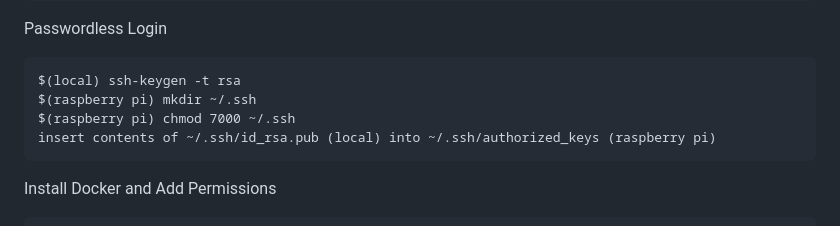
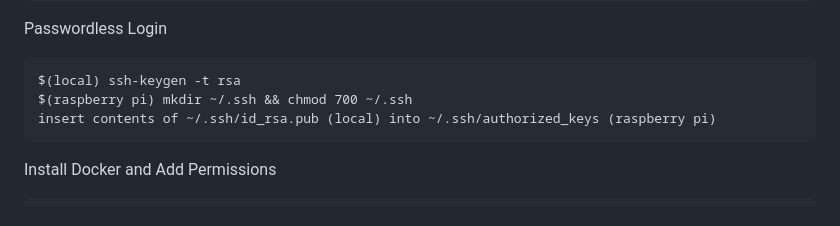
Before and after one commit to rmorgan24/score-sphere, a Markdown page: README.md, the part around the change. Drawn GitHub-style.

```diff
--- a/README.md
+++ b/README.md
@@ -23,8 +23,7 @@ Start up Raspberry Pi
 Passwordless Login
 
     $(local) ssh-keygen -t rsa
-    $(raspberry pi) mkdir ~/.ssh
-    $(raspberry pi) chmod 7000 ~/.ssh
+    $(raspberry pi) mkdir ~/.ssh && chmod 700 ~/.ssh
     insert contents of ~/.ssh/id_rsa.pub (local) into ~/.ssh/authorized_keys (raspberry pi)
 
 Install Docker and Add Permissions
```
